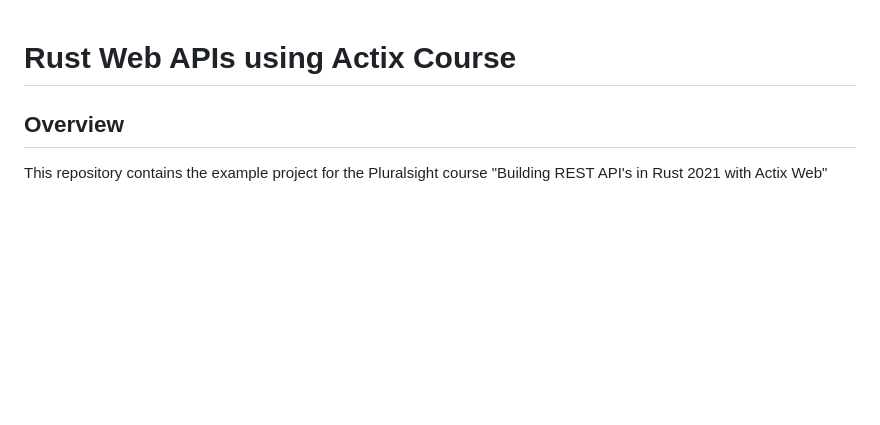
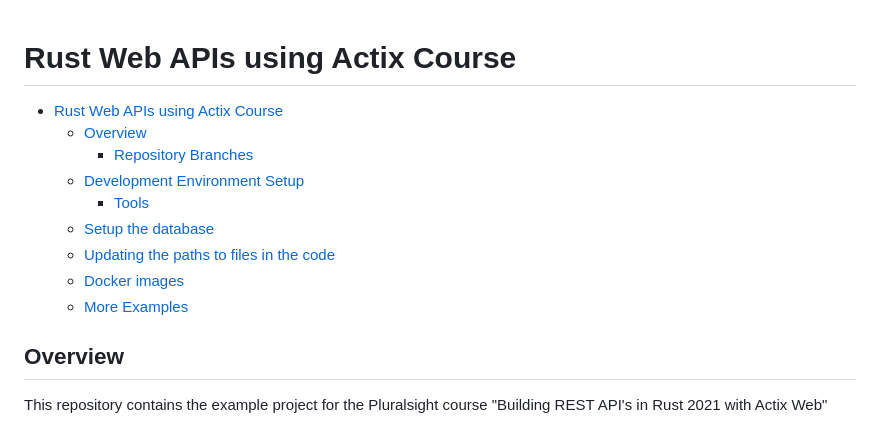
Before and after one commit to sentrid/ps-rust-actix-api, a Markdown page: README.md, the part around the change. GitHub-like rendering; blank space fills up the shorter version.

Commit message:
Added ToC to README.md

```diff
--- a/README.md
+++ b/README.md
@@ -1,4 +1,17 @@
 # Rust Web APIs using Actix Course <!-- omit in toc -->
+<!-- TOC start (generated with https://github.com/derlin/bitdowntoc) -->
+
+- [Rust Web APIs using Actix Course <!-- omit in toc -->](#rust-web-apis-using-actix-course)
+  * [Overview](#overview)
+    + [Repository Branches  ](#repository-branches)
+  * [Development Environment Setup](#development-environment-setup)
+    + [Tools](#tools)
+  * [Setup the database](#setup-the-database)
+  * [Updating the paths to files in the code](#updating-the-paths-to-files-in-the-code)
+  * [Docker images](#docker-images)
+  * [More Examples](#more-examples)
+
+<!-- TOC end -->
 ## Overview
 This repository contains the example project for the Pluralsight course "Building REST API's in Rust 2021 with Actix Web"
 
```
